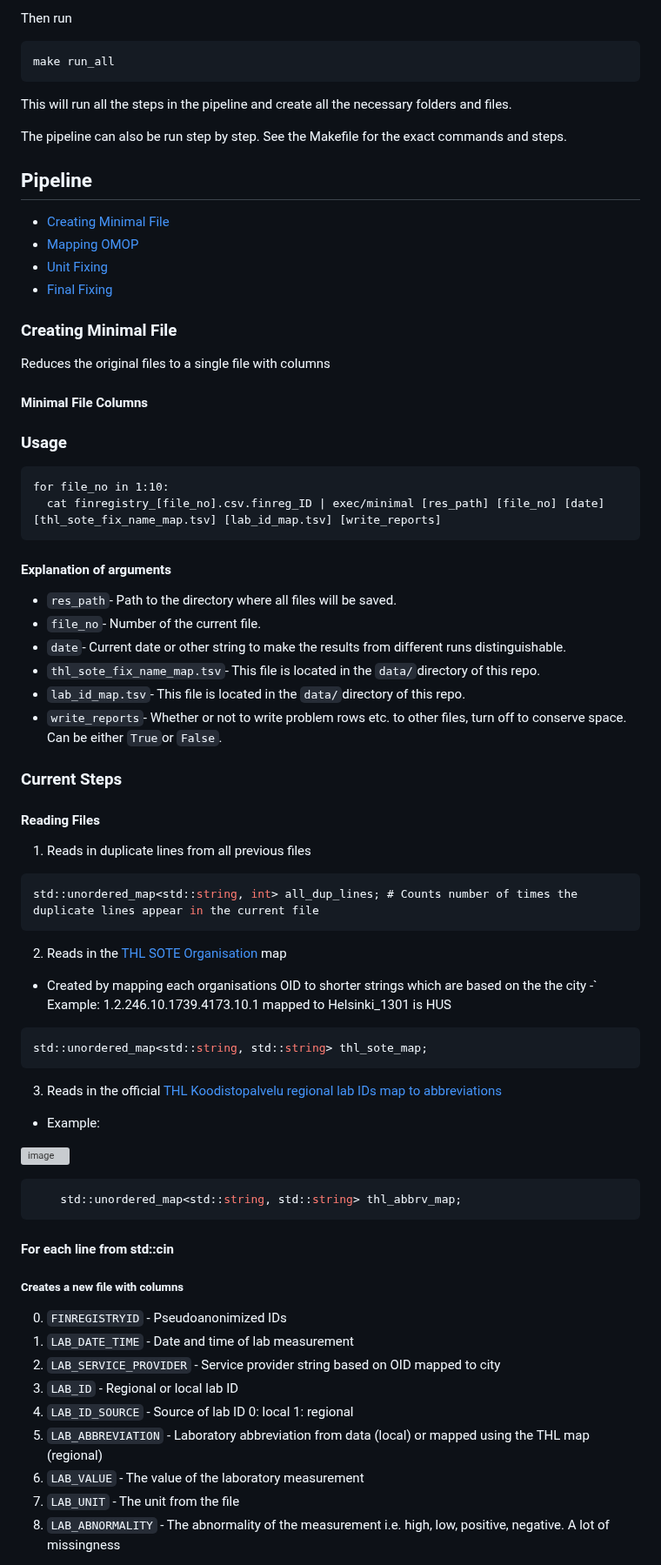
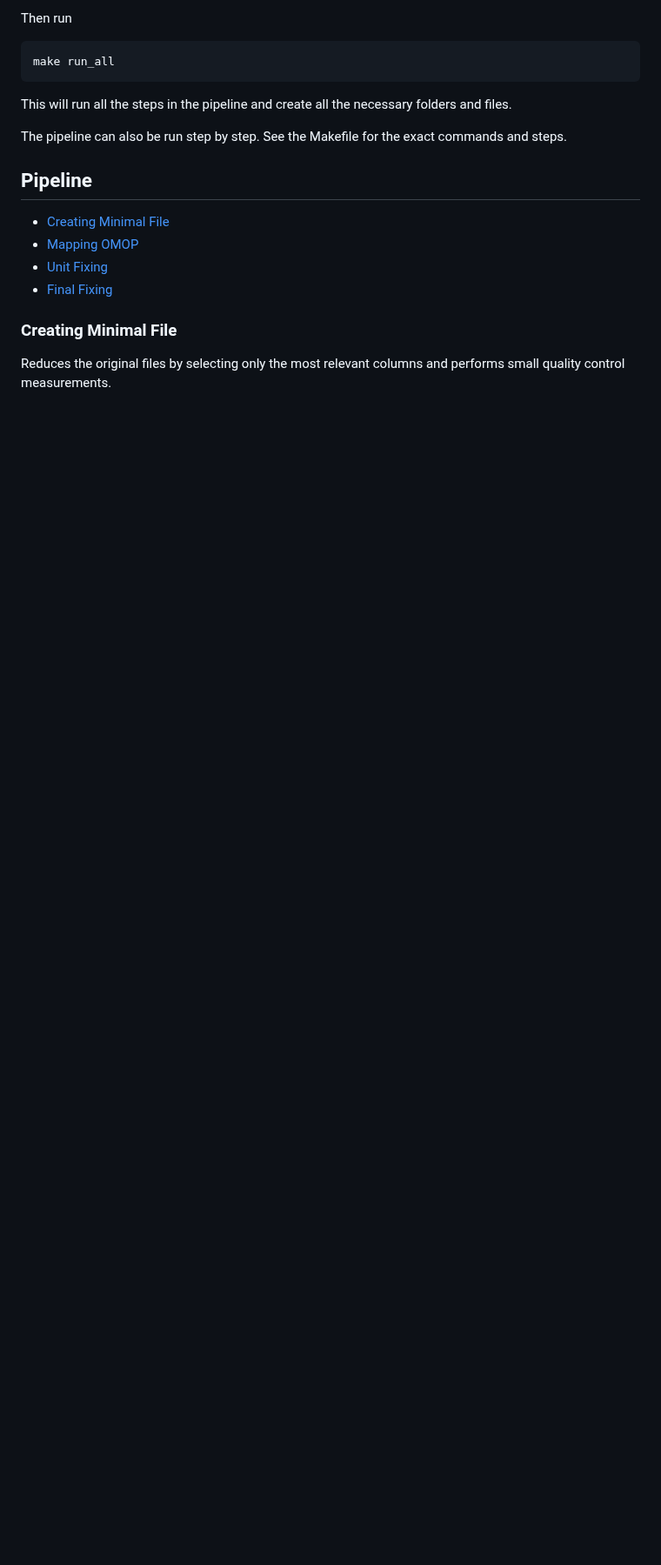
Before and after one commit to detroiki/kanta_lab, a Markdown page: README.md, the part around one of its changes. Shown at 87% size. GitHub-like rendering; blank space fills up the shorter version; grey boxes are pictures that could not be loaded.

````diff
--- a/README.md
+++ b/README.md
@@ -126,54 +126,5 @@ The pipeline can also be run step by step. See the Makefile for the exact comman
 
 ### Creating Minimal File
 
-Reduces the original files to a single file with columns
-<a name="minimalcolumns">
+Reduces the original files by selecting only the most relevant columns and performs small quality control measurements.
 
-#### Minimal File Columns
-
-### Usage
-```
-for file_no in 1:10:
-  cat finregistry_[file_no].csv.finreg_ID | exec/minimal [res_path] [file_no] [date] [thl_sote_fix_name_map.tsv] [lab_id_map.tsv] [write_reports]
-```
-#### Explanation of arguments
-- `res_path`- Path to the directory where all files will be saved.
-- `file_no`- Number of the current file.
-- `date`- Current date or other string to make the results from different runs distinguishable.
-- `thl_sote_fix_name_map.tsv`- This file is located in the `data/`directory of this repo.
-- `lab_id_map.tsv`- This file is located in the `data/`directory of this repo.
-- `write_reports`- Whether or not to write problem rows etc. to other files, turn off to conserve space. Can be either `True`or `False`.
-### Current Steps
-
-#### Reading Files
-1. Reads in duplicate lines from all previous files
-```c
-std::unordered_map<std::string, int> all_dup_lines; # Counts number of times the duplicate lines appear in the current file
-```
-2. Reads in the [THL SOTE Organisation](https://thl.fi/fi/web/tiedonhallinta-sosiaali-ja-terveysalalla/ohjeet-ja-soveltaminen/koodistopalvelun-ohjeet/sote-organisaatio-rekisteri) map
-  - Created by mapping each organisations OID to shorter strings which are based on the the city
-  -` Example: 1.2.246.10.1739.4173.10.1 mapped to Helsinki_1301 is HUS
-```c
-std::unordered_map<std::string, std::string> thl_sote_map;
-```
-3. Reads in the official [THL Koodistopalvelu regional lab IDs map to abbreviations](https://koodistopalvelu.kanta.fi/codeserver/pages/classification-view-page.xhtml?classificationKey=88&versionKey=120)
-  - Example:
-
-  ![image](https://user-images.githubusercontent.com/56593546/235346446-813e5adb-0199-4c15-ac6d-4b6585ff90d0.png)
-
-```c
-    std::unordered_map<std::string, std::string> thl_abbrv_map;
-```
-
-#### For each line from std::cin
-##### Creates a new file with columns
-  0. `FINREGISTRYID` - Pseudoanonimized IDs
-  1. `LAB_DATE_TIME` - Date and time of lab measurement
-  2. `LAB_SERVICE_PROVIDER` - Service provider string based on OID mapped to city
-  3. `LAB_ID` - Regional or local lab ID
-  4. `LAB_ID_SOURCE` - Source of lab ID 0: local 1: regional
-  5. `LAB_ABBREVIATION` - Laboratory abbreviation from data (local) or mapped using the THL map (regional)
-  6. `LAB_VALUE` - The value of the laboratory measurement
-  7. `LAB_UNIT` - The unit from the file
-  8. `LAB_ABNORMALITY` - The abnormality of the measurement i.e. high, low, positive, negative. A lot of missingness
-
````
Also changed, not shown: other parts of README.md (+1 -32 lines).
